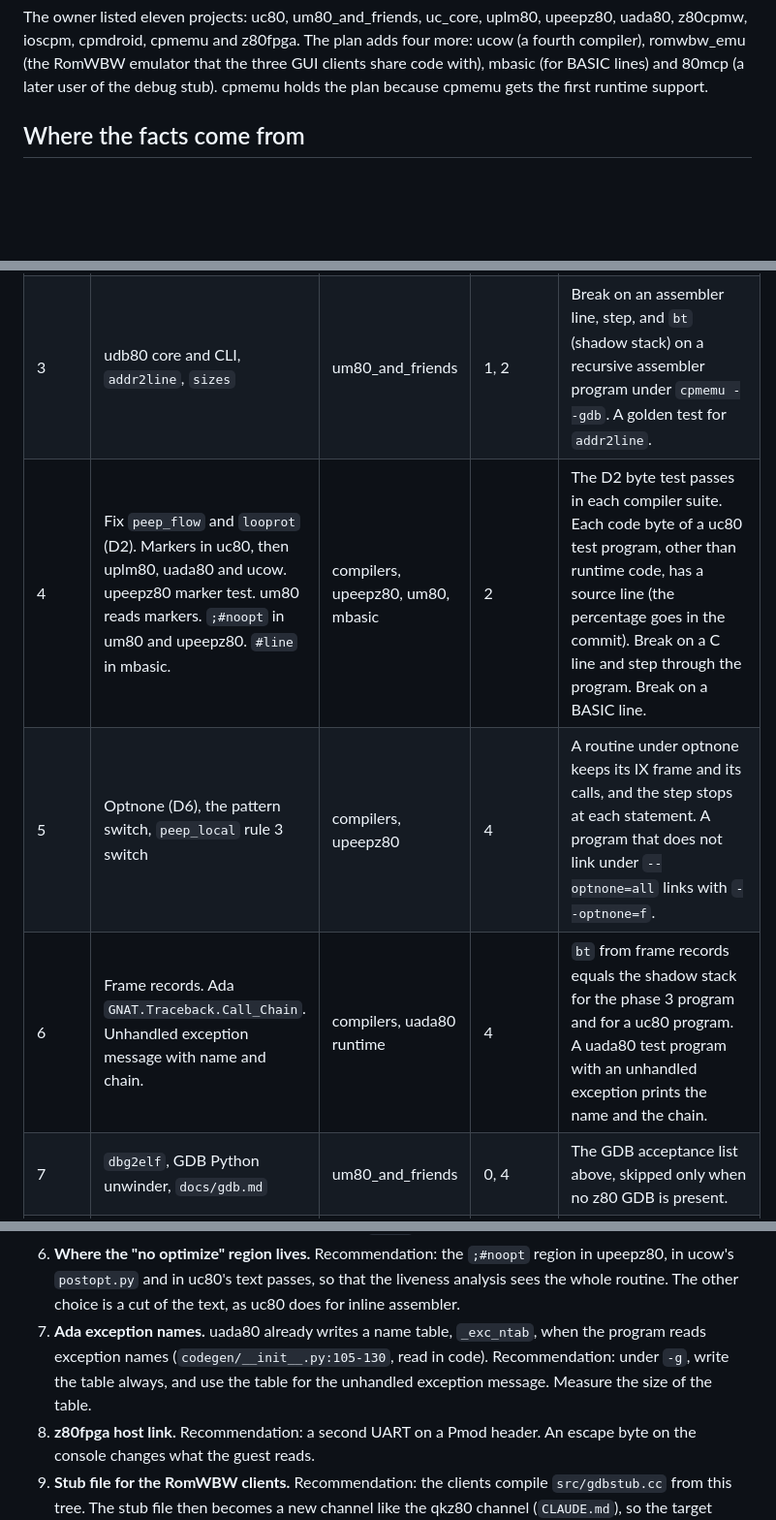
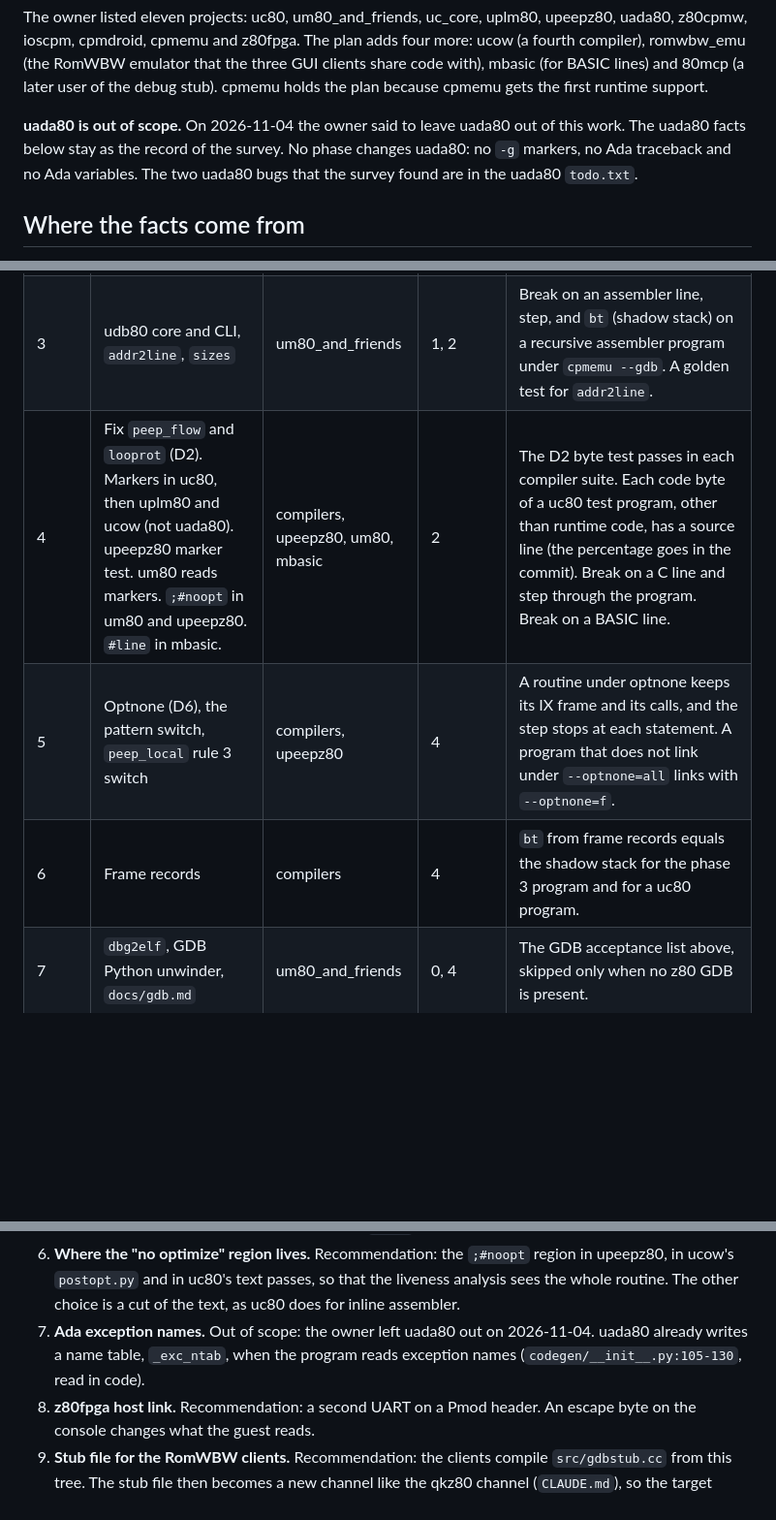
Before and after one commit to avwohl/cpmemu, a Markdown page: docs/debugger_plan.md, 3 parts joined by grey strips. Shown at 97% size. GitHub-like rendering; blank space fills up the shorter version.

Commit message:
docs: leave uada80 out of the debugger plan, at the owner's word
The owner said on 2026-11-04 to ignore uada80.  No phase changes uada80
now: phase 4 lists uc80, uplm80 and ucow; phase 6 drops the Ada
traceback and exception message; decision 7 is marked out of scope.
The survey's uada80 facts stay as the record, and its two bugs stay in
the uada80 todo.txt.  Also splits a 7-sentence paragraph in the phase 1
results.

Co-Authored-By: Claude Opus 5.5 <noreply@anthropic.com>

```diff
--- a/docs/debugger_plan.md
+++ b/docs/debugger_plan.md
@@ -14,6 +14,12 @@ adds four more: ucow (a fourth compiler), romwbw_emu (the RomWBW
 emulator that the three GUI clients share code with), mbasic (for BASIC
 lines) and 80mcp (a later user of the debug stub). cpmemu holds the plan
 because cpmemu gets the first runtime support.
+
+**uada80 is out of scope.** On 2026-11-04 the owner said to leave uada80
+out of this work. The uada80 facts below stay as the record of the survey.
+No phase changes uada80: no `-g` markers, no Ada traceback and no Ada
+variables. The two uada80 bugs that the survey found are in the uada80
+`todo.txt`.
 
 ## Where the facts come from
 
@@ -956,9 +963,9 @@ before the other compilers start.
 | 1 | RSP stub in `gdbstub.cc`, shadow call stack, `--backtrace` | cpmemu | 0 | `tests/gdb_stub_test.py` passes in `run_tests.sh` on all three CI platforms. `--backtrace` prints the expected chain for a guest that ends with a fatal BDOS error. Speed is the same with no debugger attached (commit message). |
 | 2 | `--debug-info` in um80, ulib80 and ul80 (the line counter fix is done). `debug_info.md`. | um80_and_friends | none | For a test program with a macro, a JR promotion, a `.PHASE` block and a library module: the `.dbg` address of each label equals the ul80 address, and each instruction has a `.mac` line. |
 | 3 | udb80 core and CLI, `addr2line`, `sizes` | um80_and_friends | 1, 2 | Break on an assembler line, step, and `bt` (shadow stack) on a recursive assembler program under `cpmemu --gdb`. A golden test for `addr2line`. |
-| 4 | Fix `peep_flow` and `looprot` (D2). Markers in uc80, then uplm80, uada80 and ucow. upeepz80 marker test. um80 reads markers. `;#noopt` in um80 and upeepz80. `#line` in mbasic. | compilers, upeepz80, um80, mbasic | 2 | The D2 byte test passes in each compiler suite. Each code byte of a uc80 test program, other than runtime code, has a source line (the percentage goes in the commit). Break on a C line and step through the program. Break on a BASIC line. |
+| 4 | Fix `peep_flow` and `looprot` (D2). Markers in uc80, then uplm80 and ucow (not uada80). upeepz80 marker test. um80 reads markers. `;#noopt` in um80 and upeepz80. `#line` in mbasic. | compilers, upeepz80, um80, mbasic | 2 | The D2 byte test passes in each compiler suite. Each code byte of a uc80 test program, other than runtime code, has a source line (the percentage goes in the commit). Break on a C line and step through the program. Break on a BASIC line. |
 | 5 | Optnone (D6), the pattern switch, `peep_local` rule 3 switch | compilers, upeepz80 | 4 | A routine under optnone keeps its IX frame and its calls, and the step stops at each statement. A program that does not link under `--optnone=all` links with `--optnone=f`. |
-| 6 | Frame records. Ada `GNAT.Traceback.Call_Chain`. Unhandled exception message with name and chain. | compilers, uada80 runtime | 4 | `bt` from frame records equals the shadow stack for the phase 3 program and for a uc80 program. A uada80 test program with an unhandled exception prints the name and the chain. |
+| 6 | Frame records | compilers | 4 | `bt` from frame records equals the shadow stack for the phase 3 program and for a uc80 program. |
 | 7 | `dbg2elf`, GDB Python unwinder, `docs/gdb.md` | um80_and_friends | 0, 4 | The GDB acceptance list above, skipped only when no z80 GDB is present. |
 | 8 | Variables | compilers, um80, udb80, dbg2elf | 4 | A test program for each compiler: `print` of a local in each storage kind. |
 | 9 | romwbw_emu stub with banks, then ioscpm, z80cpmw and cpmdroid | RomWBW clients | 1, 3 | udb80 stops at 0100H in bank 8EH for a program run from a disk image in romwbw_emu. The other three clients: `MANUAL_CHECKS.md` items. |
@@ -992,11 +999,10 @@ Each decision has a recommendation. The decision is still the owner's.
    region in upeepz80, in ucow's `postopt.py` and in uc80's text passes,
    so that the liveness analysis sees the whole routine. The other choice
    is a cut of the text, as uc80 does for inline assembler.
-7. **Ada exception names.** uada80 already writes a name table,
-   `_exc_ntab`, when the program reads exception names
-   (`codegen/__init__.py:105-130`, read in code). Recommendation: under
-   `-g`, write the table always, and use the table for the unhandled
-   exception message. Measure the size of the table.
+7. **Ada exception names.** Out of scope: the owner left uada80 out on
+   2026-11-04. uada80 already writes a name table, `_exc_ntab`, when the
+   program reads exception names (`codegen/__init__.py:105-130`, read in
+   code).
 8. **z80fpga host link.** Recommendation: a second UART on a Pmod header.
    An escape byte on the console changes what the guest reads.
 9. **Stub file for the RomWBW clients.** Recommendation: the clients
```
Also changed, not shown: other parts of docs/debugger_plan.md (+1 -0 lines).
